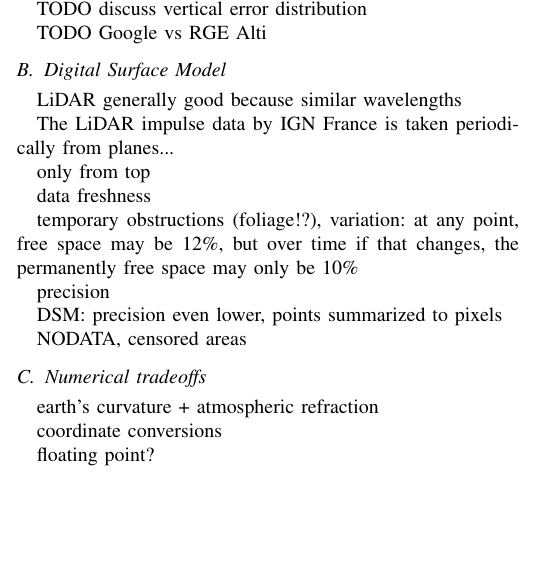
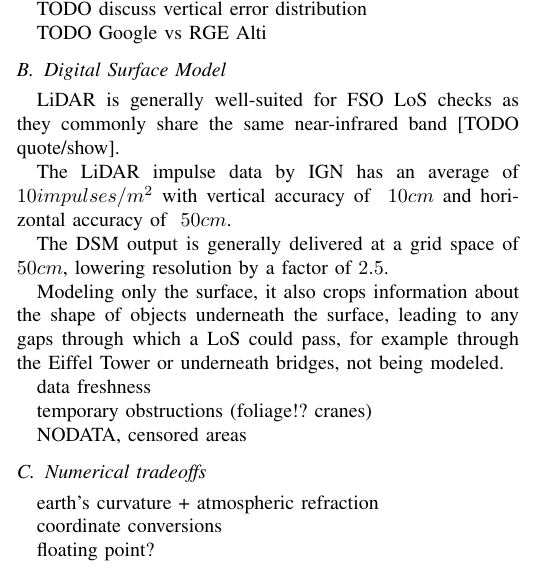
Before and after one commit to LeonardNolting/paper-fso, a LaTeX paper (main.tex): part of one column of page 4 of 4, cut so that both start at the same text, the shorter picture padded with empty space. Compiled offline with pdfLaTeX; a missing font is replaced by an installed copy or a similar font; a LaTeX package or settings file that is missing is left out.

Commit message:
Write out DSM validation

```diff
--- a/main.tex
+++ b/main.tex
@@ -235,19 +235,17 @@ TODO discuss vertical error distribution
 TODO Google vs RGE Alti
 
 \subsection{Digital Surface Model}\label{subsec:digital-surface-model}
-LiDAR generally good because similar wavelengths
+LiDAR is generally well-suited for FSO LoS checks as they commonly share the same near-infrared band [TODO quote/show].
 
-The LiDAR impulse data by IGN France is taken periodically from planes...
+The LiDAR impulse data by IGN has an average of $10 impulses/m^2$ with vertical accuracy of $~10 cm$ and horizontal accuracy of $~50 cm$.
 
-only from top
+The DSM output is generally delivered at a grid space of $50 cm$, lowering resolution by a factor of $2.5$.
+
+Modeling only the surface, it also crops information about the shape of objects underneath the surface, leading to any gaps through which a LoS could pass, for example through the Eiffel Tower or underneath bridges, not being modeled.
 
 data freshness
 
-temporary obstructions (foliage!?), variation: at any point, free space may be 12\%, but over time if that changes, the permanently free space may only be 10\%
-
-precision
-
-DSM: precision even lower, points summarized to pixels
+temporary obstructions (foliage!? cranes)
 
 NODATA, censored areas
 
```
